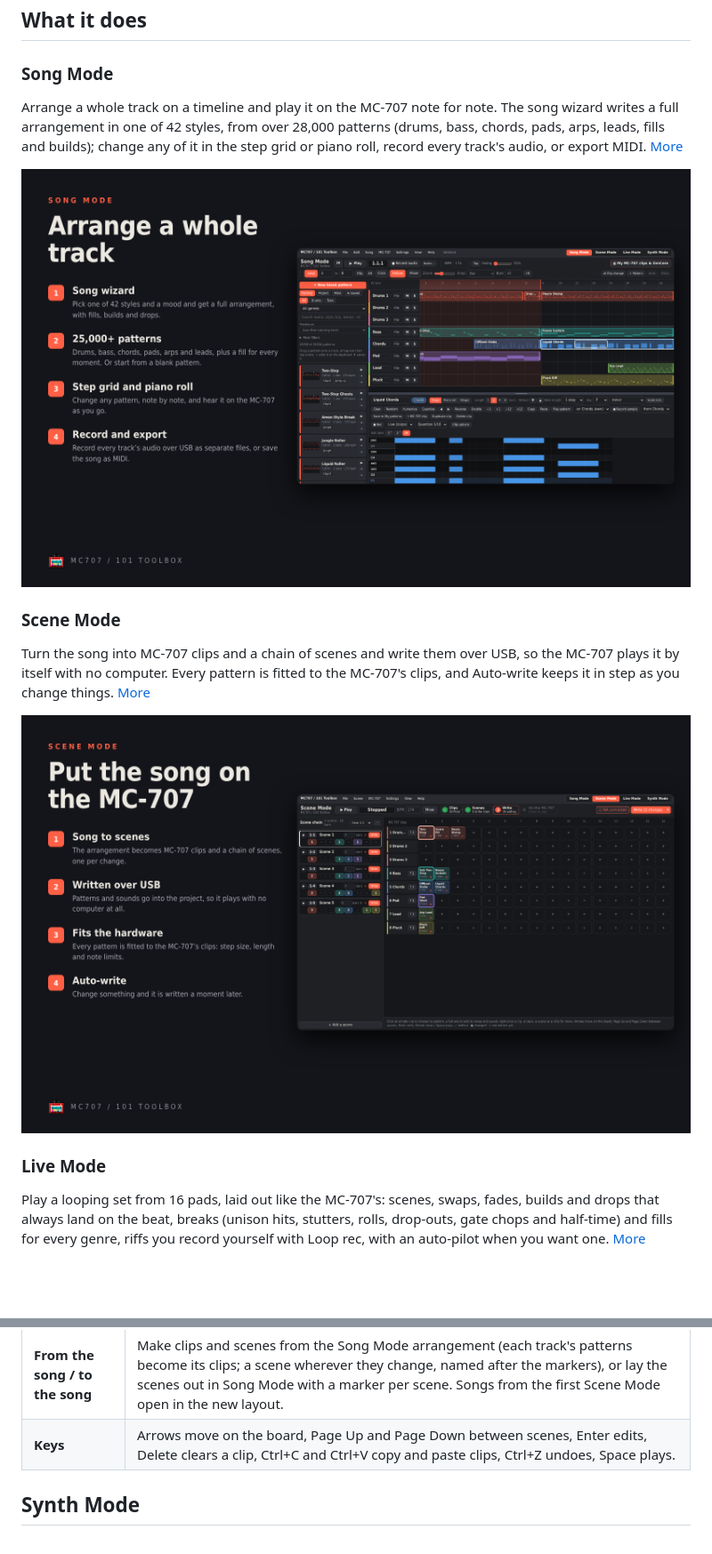
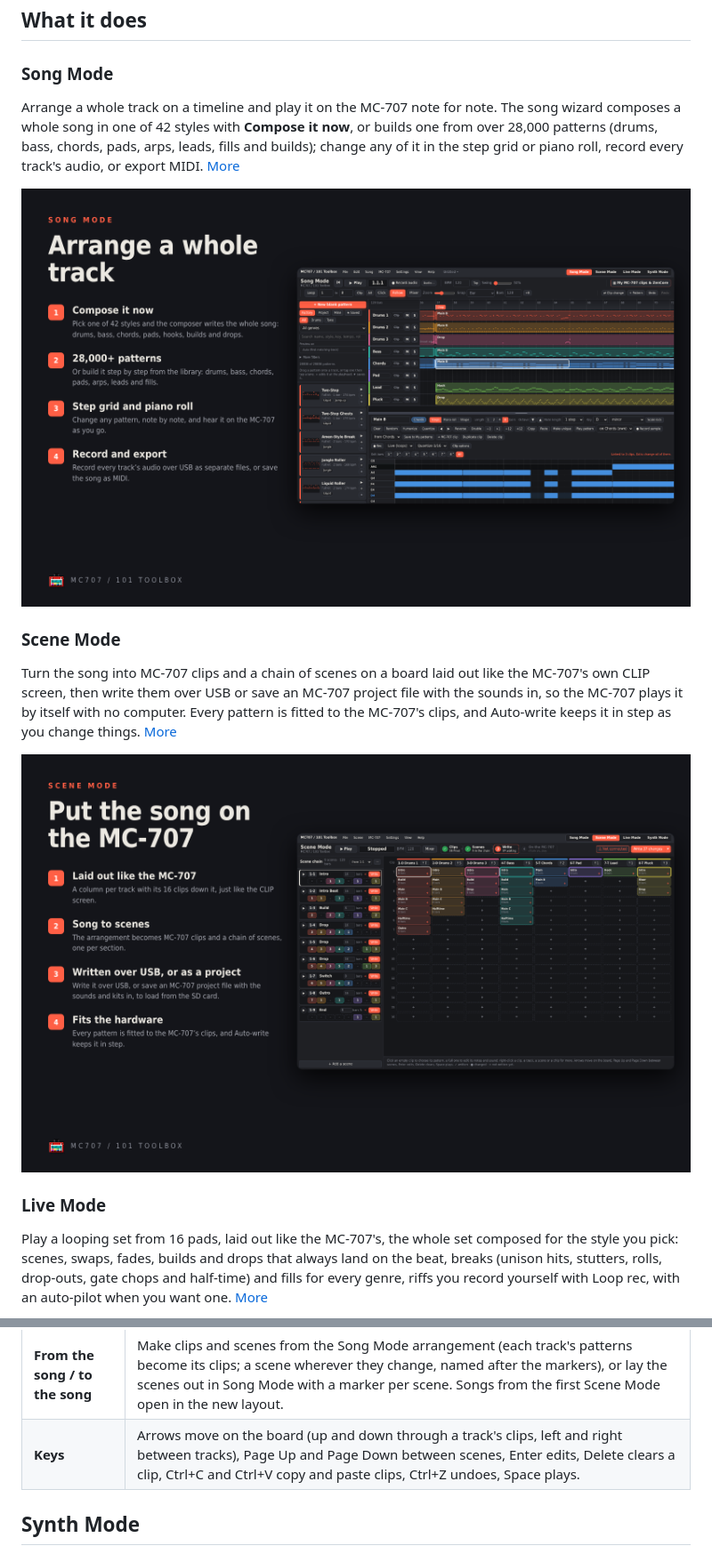
Before and after one commit to Mendo-707/mc707-toolbox, a Markdown page: README.md, 2 parts joined by grey strips. Shown at 89% size. Rendered like a GitHub page; pictures changed too: docs/features/1-song-mode.png, docs/features/2-scene-mode.png; blank space fills up the shorter version.

```diff
--- a/README.md
+++ b/README.md
@@ -12,19 +12,19 @@ Write songs, put them on your **Roland MC-707 or MC-101**, play live sets and de
 
 ### Song Mode
 
-Arrange a whole track on a timeline and play it on the MC-707 note for note. The song wizard writes a full arrangement in one of 42 styles, from over 28,000 patterns (drums, bass, chords, pads, arps, leads, fills and builds); change any of it in the step grid or piano roll, record every track's audio, or export MIDI. [More](#song-mode-1)
+Arrange a whole track on a timeline and play it on the MC-707 note for note. The song wizard composes a whole song in one of 42 styles with **Compose it now**, or builds one from over 28,000 patterns (drums, bass, chords, pads, arps, leads, fills and builds); change any of it in the step grid or piano roll, record every track's audio, or export MIDI. [More](#song-mode-1)
 
 ![Song Mode](docs/features/1-song-mode.png)
 
 ### Scene Mode
 
-Turn the song into MC-707 clips and a chain of scenes and write them over USB, so the MC-707 plays it by itself with no computer. Every pattern is fitted to the MC-707's clips, and Auto-write keeps it in step as you change things. [More](#scene-mode-1)
+Turn the song into MC-707 clips and a chain of scenes on a board laid out like the MC-707's own CLIP screen, then write them over USB or save an MC-707 project file with the sounds in, so the MC-707 plays it by itself with no computer. Every pattern is fitted to the MC-707's clips, and Auto-write keeps it in step as you change things. [More](#scene-mode-1)
 
 ![Scene Mode](docs/features/2-scene-mode.png)
 
 ### Live Mode
 
-Play a looping set from 16 pads, laid out like the MC-707's: scenes, swaps, fades, builds and drops that always land on the beat, breaks (unison hits, stutters, rolls, drop-outs, gate chops and half-time) and fills for every genre, riffs you record yourself with Loop rec, with an auto-pilot when you want one. [More](#live-mode-1)
+Play a looping set from 16 pads, laid out like the MC-707's, the whole set composed for the style you pick: scenes, swaps, fades, builds and drops that always land on the beat, breaks (unison hits, stutters, rolls, drop-outs, gate chops and half-time) and fills for every genre, riffs you record yourself with Loop rec, with an auto-pilot when you want one. [More](#live-mode-1)
 
 ![Live Mode](docs/features/3-live-mode.png)
 
@@ -184,7 +186,7 @@ Arrange a song the way the MC-707 keeps one, then write it there so the MC-707 p
 | **Play**                        | Plays the chain here from the selected scene, on the MC-707 over MIDI and the preview sound, the way the scene chain will; the playing scene and its clips light up. **Space** plays and stops. **⚠ Not connected** shows when the MC-707 isn't (click it to connect).                                                                                                                                                                                                                                                                                                                                                                                                                                                                                                                                                                                                                                                                                                                                                                                                                                                                                                                                                                                                                                                |
 | **On the MC-707**               | Step 4 (or **? How it works**) lists what to do there: system 1.71 or later, Call Scene TYPE2, CHAIN on in the SCENE CHAIN screen (MUTE, then SHIFT + a step button; the app can't switch it), call up the first scene and play, save the project.                                                                                                                                                                                                                                                                                                                                                                                                                                                                                                                                                                                                                                                                                                                                                                                                                                                                                                                                                                                                                                                                    |
 | **From the song / to the song** | Make clips and scenes from the Song Mode arrangement (each track's patterns become its clips; a scene wherever they change, named after the markers), or lay the scenes out in Song Mode with a marker per scene. Songs from the first Scene Mode open in the new layout.                                                                                                                                                                                                                                                                                                                                                                                                                                                                                                                                                                                                                                                                                                                                                                                                                                                                                                                                                                                                                                             |
-| **Keys**                        | Arrows move on the board, Page Up and Page Down between scenes, Enter edits, Delete clears a clip, Ctrl+C and Ctrl+V copy and paste clips, Ctrl+Z undoes, Space plays.                                                                                                                                                                                                                                                                                                                                                                                                                                                                                                                                                                                                                                                                                                                                                                                                                                                                                                                                                                                                                                                                                                                                                |
+| **Keys**                        | Arrows move on the board (up and down through a track's clips, left and right between tracks), Page Up and Page Down between scenes, Enter edits, Delete clears a clip, Ctrl+C and Ctrl+V copy and paste clips, Ctrl+Z undoes, Space plays.                                                                                                                                                                                                                                                                                                                                                                                                                                                                                                                                                                                                                                                                                                                                                                                                                                                                                                                                                                                                                                                                           |
 
 ## Synth Mode
 
```
Also changed, not shown: other parts of README.md (+5 -3 lines), docs/features/3-live-mode.png, docs/features/5-zencore-editor.png, docs/features/6-slime-lab.png, docs/features/promo.png (added), 1 other file.
